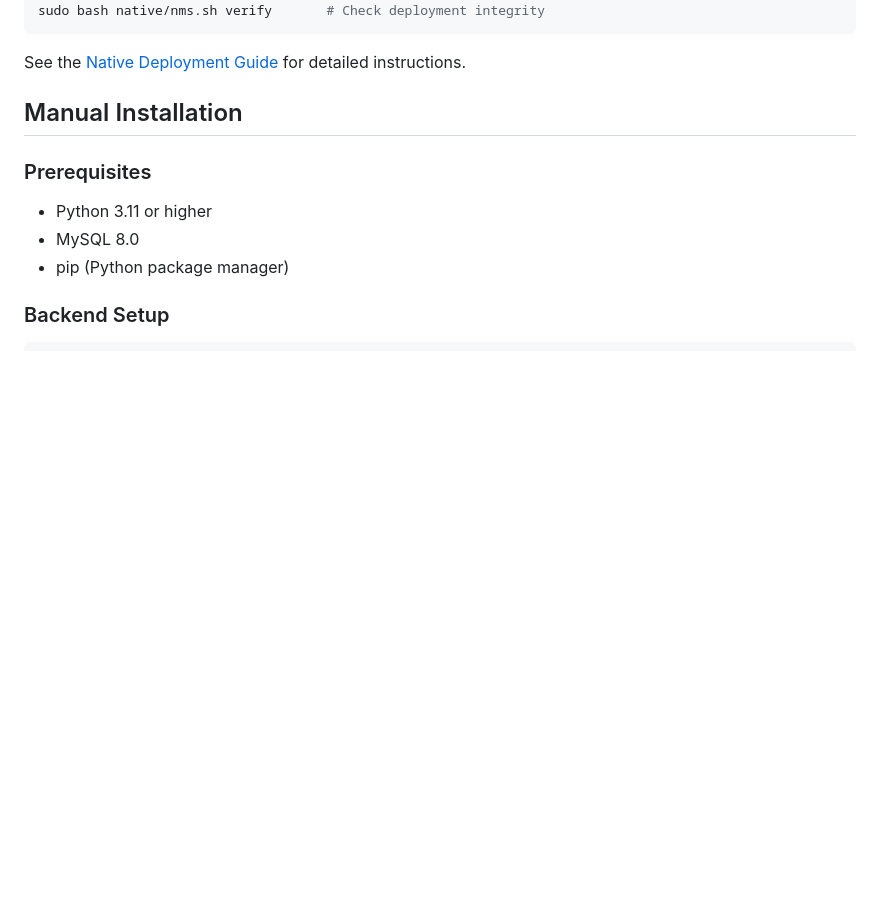
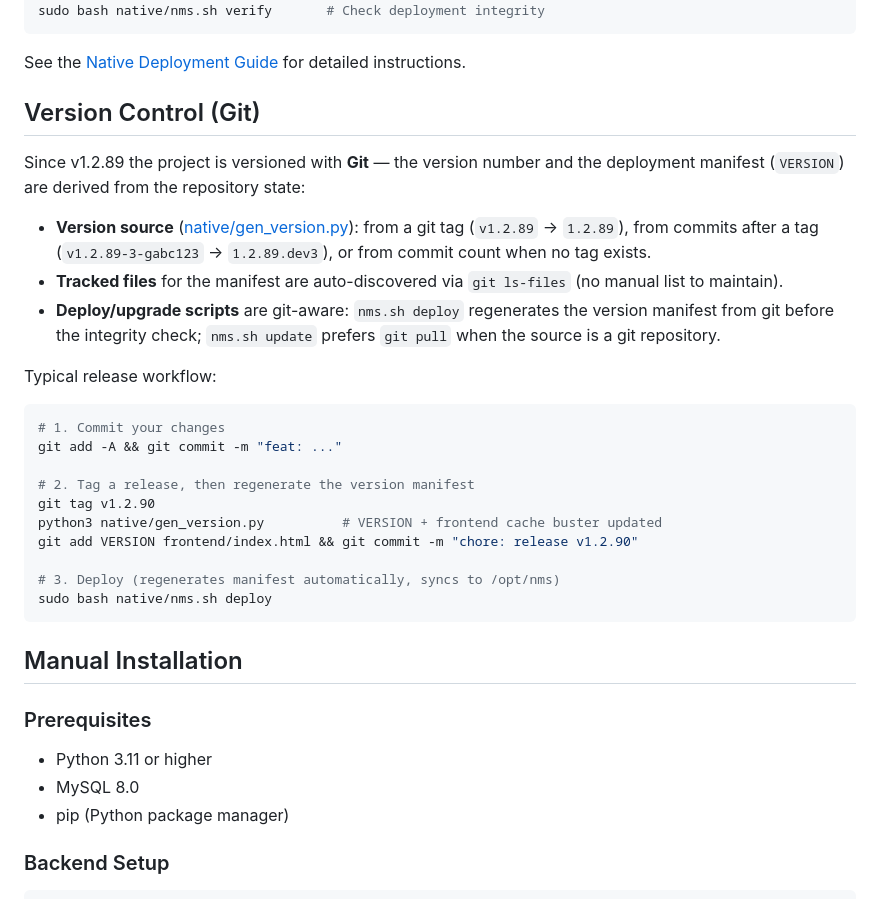
Before and after one commit to qiuzhonghui/NMS, a Markdown page: README.md, the part around the change. Rendered like a GitHub page; blank space fills up the shorter version.

Commit message:
docs: document git-driven versioning and release workflow

````diff
--- a/README.md
+++ b/README.md
@@ -90,6 +90,35 @@ sudo bash native/nms.sh verify       # Check deployment integrity
 ```
 
 See the [Native Deployment Guide](native/NATIVE_DEPLOYMENT.md) for detailed instructions.
+
+## Version Control (Git)
+
+Since v1.2.89 the project is versioned with **Git** — the version number and the
+deployment manifest (`VERSION`) are derived from the repository state:
+
+- **Version source** ([native/gen_version.py](native/gen_version.py)): from a
+  git tag (`v1.2.89` → `1.2.89`), from commits after a tag
+  (`v1.2.89-3-gabc123` → `1.2.89.dev3`), or from commit count when no tag exists.
+- **Tracked files** for the manifest are auto-discovered via `git ls-files`
+  (no manual list to maintain).
+- **Deploy/upgrade scripts** are git-aware: `nms.sh deploy` regenerates the
+  version manifest from git before the integrity check; `nms.sh update` prefers
+  `git pull` when the source is a git repository.
+
+Typical release workflow:
+
+```bash
+# 1. Commit your changes
+git add -A && git commit -m "feat: ..."
+
+# 2. Tag a release, then regenerate the version manifest
+git tag v1.2.90
+python3 native/gen_version.py          # VERSION + frontend cache buster updated
+git add VERSION frontend/index.html && git commit -m "chore: release v1.2.90"
+
+# 3. Deploy (regenerates manifest automatically, syncs to /opt/nms)
+sudo bash native/nms.sh deploy
+```
 
 ## Manual Installation
 
````
Also changed, not shown: native/NATIVE_DEPLOYMENT.md (+50 -1 lines).
